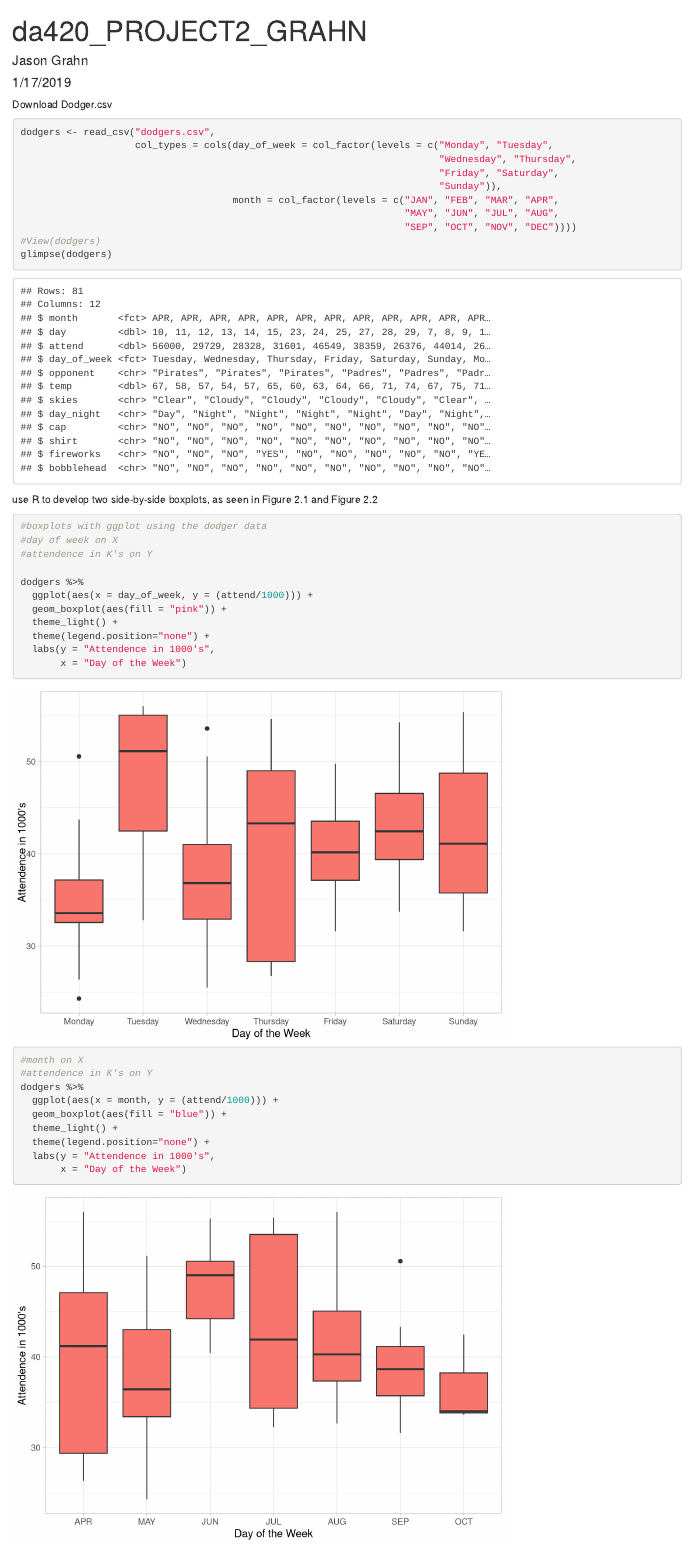
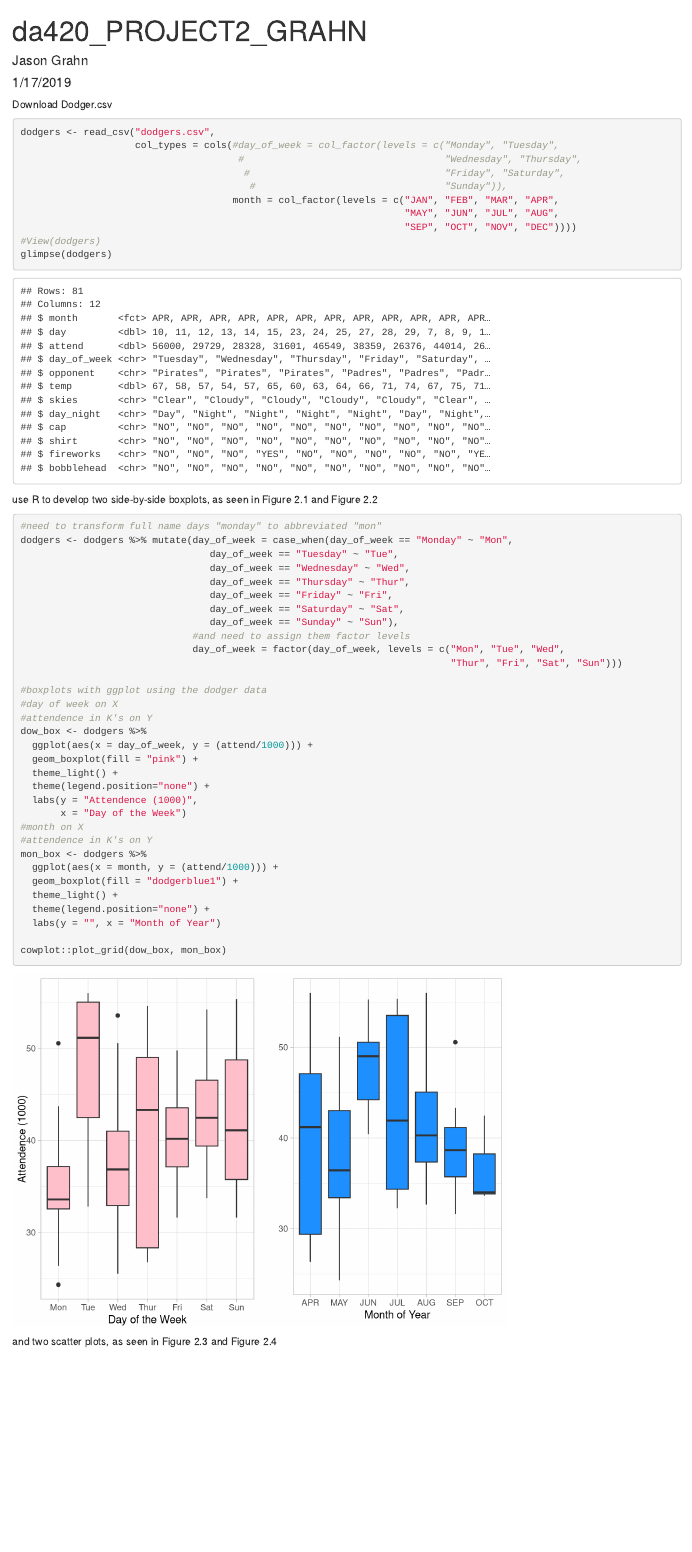
Before and after one commit to jasongrahn/da420_hw, an R Markdown document (DA420_Project2_GRAHN.Rmd): the page in a window 1100 px wide, from its top. Rendered offline with R 4.5, knitr and Pandoc, with nearby package versions; drawn as R Markdown's standard HTML page in place of the format the file asks for.

Commit message:
colors and side-by-side plotting

````diff
--- a/DA420_Project2_GRAHN.Rmd
+++ b/DA420_Project2_GRAHN.Rmd
@@ -14,10 +14,10 @@ library(readr)
 Download Dodger.csv
 ```{r}
 dodgers <- read_csv("dodgers.csv",
-                    col_types = cols(day_of_week = col_factor(levels = c("Monday", "Tuesday",
-                                                                         "Wednesday", "Thursday",
-                                                                         "Friday", "Saturday",
-                                                                         "Sunday")),
+                    col_types = cols(#day_of_week = col_factor(levels = c("Monday", "Tuesday",
+                                      #                                   "Wednesday", "Thursday",
+                                       #                                  "Friday", "Saturday",
+                                        #                                 "Sunday")),
                                      month = col_factor(levels = c("JAN", "FEB", "MAR", "APR",
                                                                    "MAY", "JUN", "JUL", "AUG",
                                                                    "SEP", "OCT", "NOV", "DEC"))))
@@ -27,27 +27,38 @@ glimpse(dodgers)
 
 use R to develop two side-by-side boxplots, as seen in Figure 2.1 and Figure 2.2
 ```{r}
+#need to transform full name days "monday" to abbreviated "mon"
+dodgers <- dodgers %>% mutate(day_of_week = case_when(day_of_week == "Monday" ~ "Mon",
+                                 day_of_week == "Tuesday" ~ "Tue",
+                                 day_of_week == "Wednesday" ~ "Wed",
+                                 day_of_week == "Thursday" ~ "Thur",
+                                 day_of_week == "Friday" ~ "Fri",
+                                 day_of_week == "Saturday" ~ "Sat",
+                                 day_of_week == "Sunday" ~ "Sun"),
+                              #and need to assign them factor levels
+                              day_of_week = factor(day_of_week, levels = c("Mon", "Tue", "Wed",
+                                                                           "Thur", "Fri", "Sat", "Sun")))
+
 #boxplots with ggplot using the dodger data
 #day of week on X
 #attendence in K's on Y
-
-dodgers %>%
+dow_box <- dodgers %>%
   ggplot(aes(x = day_of_week, y = (attend/1000))) +
-  geom_boxplot(aes(fill = "pink")) +
+  geom_boxplot(fill = "pink") +
   theme_light() +
   theme(legend.position="none") +
-  labs(y = "Attendence in 1000's",
+  labs(y = "Attendence (1000)",
        x = "Day of the Week")
-
 #month on X
 #attendence in K's on Y
-dodgers %>%
+mon_box <- dodgers %>%
   ggplot(aes(x = month, y = (attend/1000))) +
-  geom_boxplot(aes(fill = "blue")) +
+  geom_boxplot(fill = "dodgerblue1") +
   theme_light() +
   theme(legend.position="none") +
-  labs(y = "Attendence in 1000's",
-       x = "Day of the Week")
+  labs(y = "", x = "Month of Year")
+
+cowplot::plot_grid(dow_box, mon_box)
 ```
 
 and two scatter plots, as seen in Figure 2.3 and Figure 2.4
````
